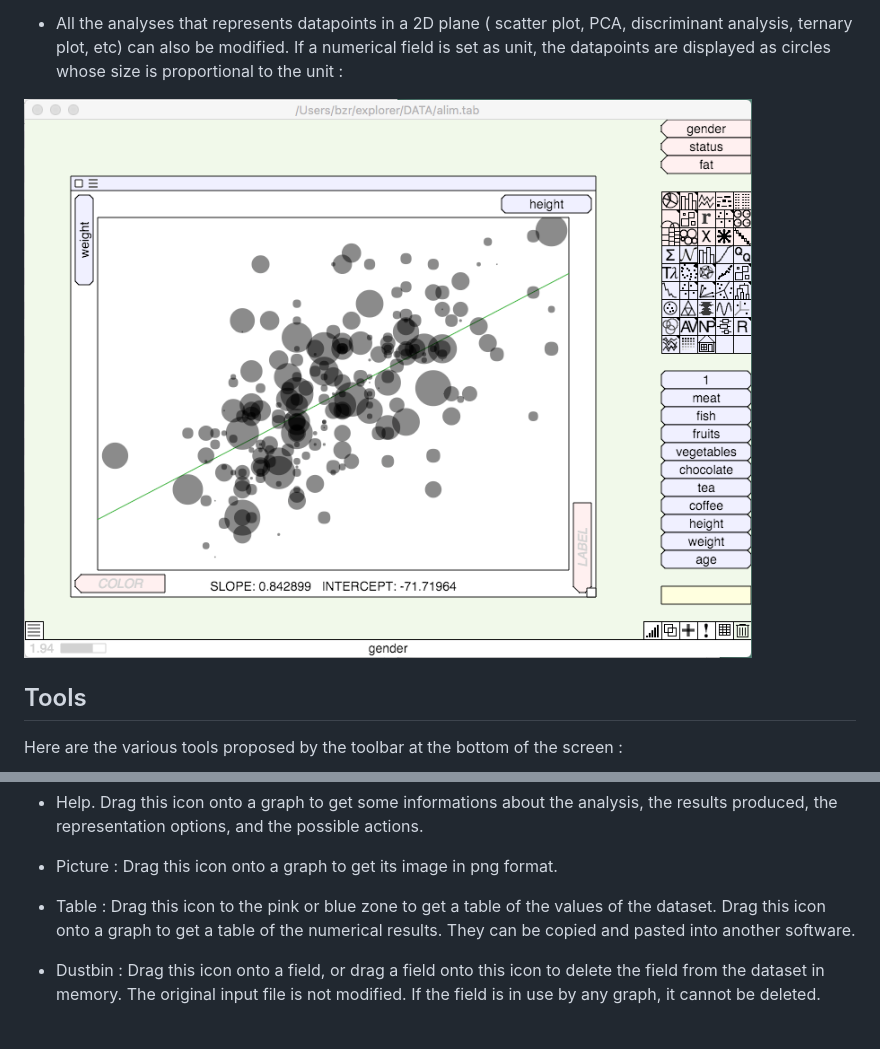
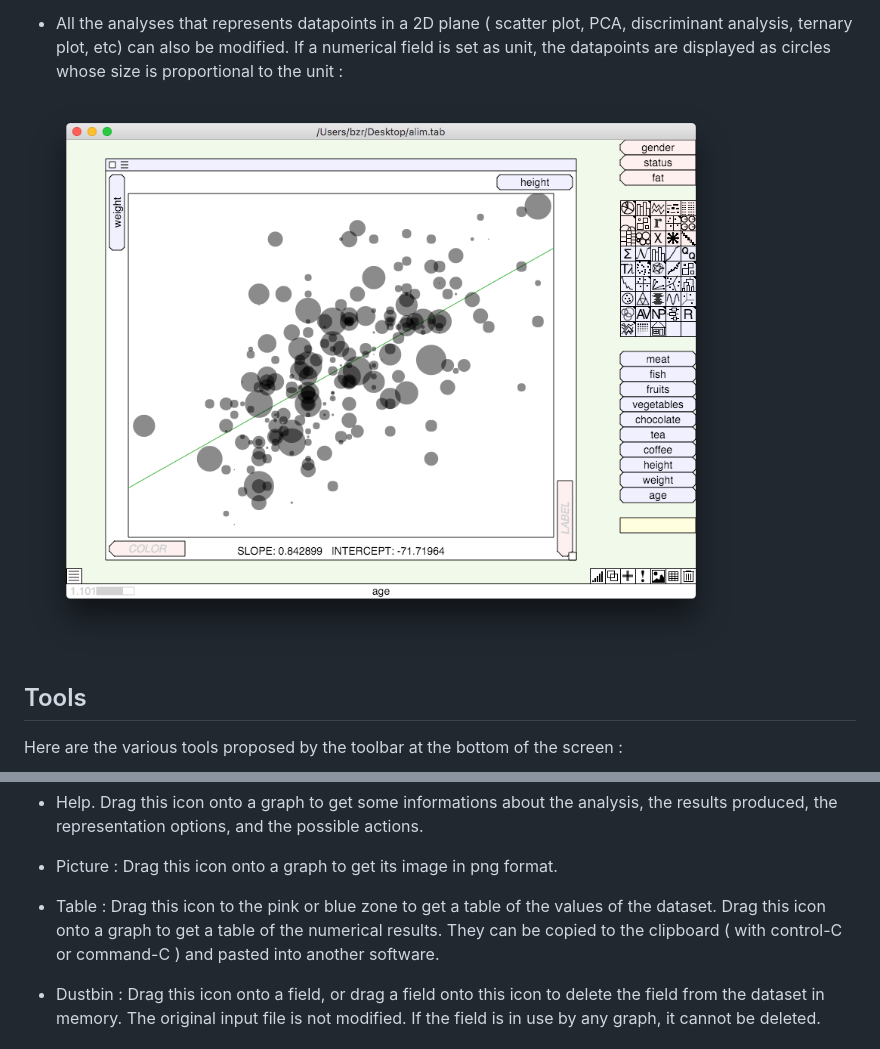
Before and after one commit to jfbouzereau/explorer, a Markdown page: README.md, 2 parts joined by grey strips. Drawn GitHub-style; pictures changed too: screenshots/balloons.png.

Commit message:
Modify documentation

```diff
--- a/README.md
+++ b/README.md
@@ -347,7 +347,7 @@ Here are the various tools proposed by the toolbar at the bottom of the screen :
 * Picture : Drag this icon onto a graph to get its image in png format.
 
 * Table : Drag this icon to the pink or blue zone to get a table of the values of the dataset.
-Drag this icon onto a graph to get a table of the numerical results. They can be copied and pasted into another software.
+Drag this icon onto a graph to get a table of the numerical results. They can be copied to the clipboard ( with control-C or command-C ) and pasted into another software.
 
 * Dustbin : Drag this icon onto a field, or drag a field onto this icon to delete the field from the dataset in memory. The original input file is not modified. If the field is in use by any graph, it cannot be deleted.
 
```
